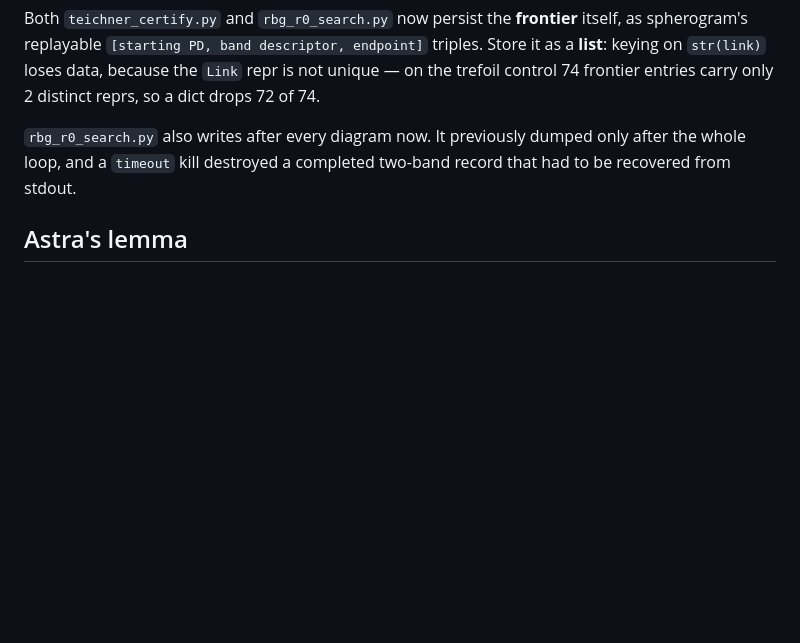
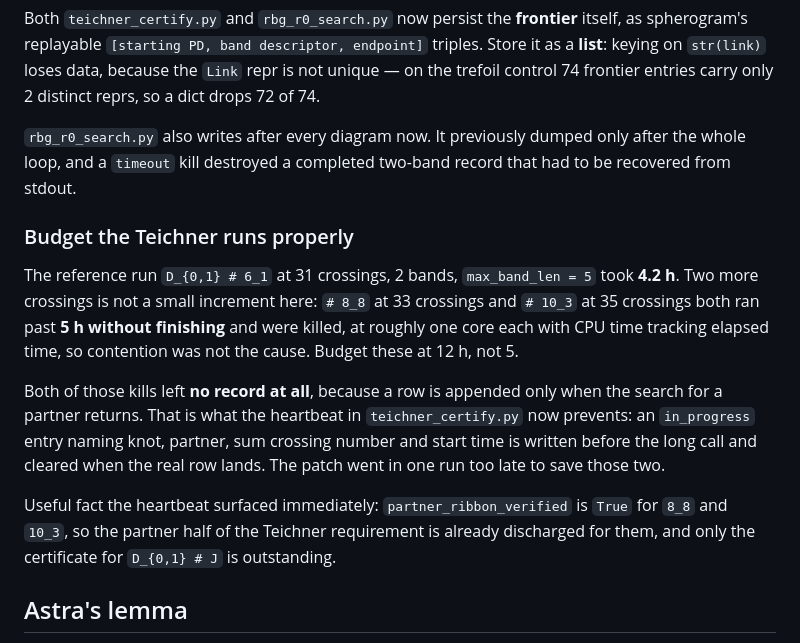
Before and after one commit to git-df-scott/SR-Foxy, a Markdown page: SESSION_2026-09-14.md, the part around the change. Rendered like a GitHub page; blank space fills up the shorter version.

Commit message:
Record the Teichner timeout loss and correct budgets
D_{0,1} # 6_1 at 31 crossings took 4.2 h. # 8_8 at 33 and # 10_3 at 35
both ran past 5 h without finishing and were killed, at about one core
each with CPU time tracking elapsed, so contention was not the cause.
Budget 12 h, not 5.

Both kills left no record, since a row is appended only when a partner's
search returns. The heartbeat added in the previous commit landed one
run too late to save them. Relaunched at 12 h on the heartbeat build.

The heartbeat immediately shows partner_ribbon_verified True for both
8_8 and 10_3, so the partner half of the Teichner requirement is already
discharged and only the certificate for D_{0,1} # J is outstanding.

Co-Authored-By: Claude Opus 5 <noreply@anthropic.com>
Claude-Session: https://claude.ai/code/session_01USLuuSRhvdJJPdy5XxX17r

```diff
--- a/SESSION_2026-09-14.md
+++ b/SESSION_2026-09-14.md
@@ -91,6 +91,25 @@ only 2 distinct reprs, so a dict drops 72 of 74.
 only after the whole loop, and a `timeout` kill destroyed a completed two-band
 record that had to be recovered from stdout.
 
+### Budget the Teichner runs properly
+
+The reference run `D_{0,1} # 6_1` at 31 crossings, 2 bands, `max_band_len = 5`
+took **4.2 h**. Two more crossings is not a small increment here: `# 8_8` at 33
+crossings and `# 10_3` at 35 crossings both ran past **5 h without finishing**
+and were killed, at roughly one core each with CPU time tracking elapsed time,
+so contention was not the cause. Budget these at 12 h, not 5.
+
+Both of those kills left **no record at all**, because a row is appended only
+when the search for a partner returns. That is what the heartbeat in
+`teichner_certify.py` now prevents: an `in_progress` entry naming knot, partner,
+sum crossing number and start time is written before the long call and cleared
+when the real row lands. The patch went in one run too late to save those two.
+
+Useful fact the heartbeat surfaced immediately: `partner_ribbon_verified` is
+`True` for `8_8` and `10_3`, so the partner half of the Teichner requirement is
+already discharged for them, and only the certificate for `D_{0,1} # J` is
+outstanding.
+
 ## Astra's lemma
 
 Audited in `research/19`. The geometry is correct; genus zero is redundant given
```
